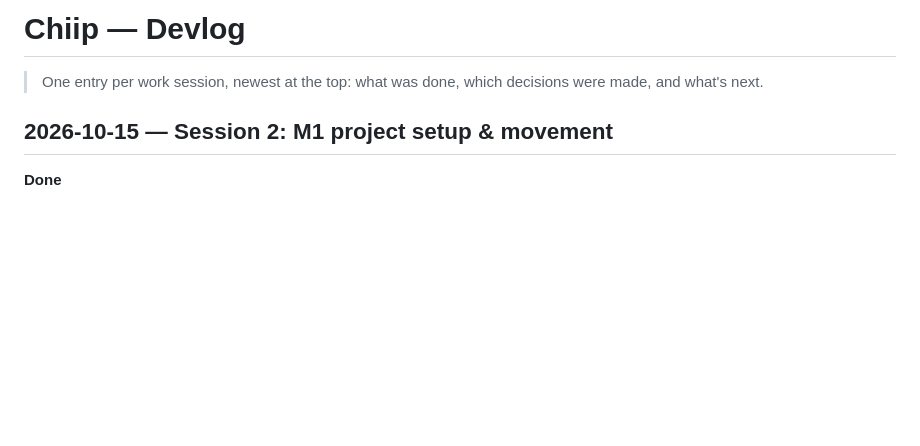
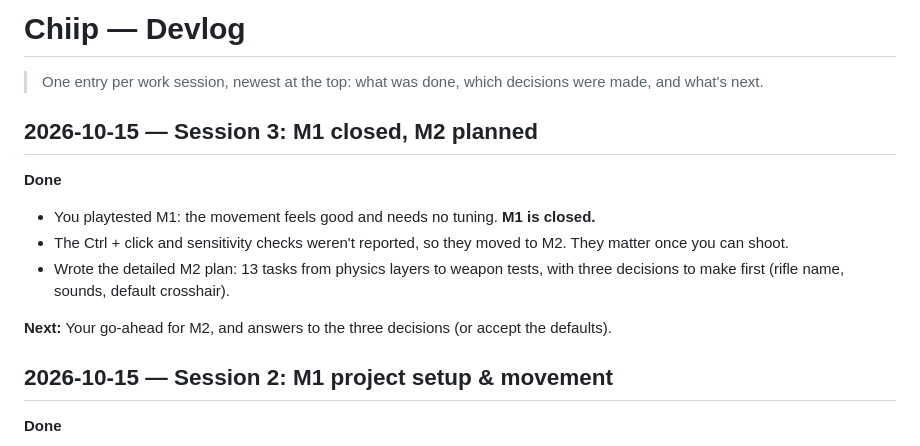
Before and after one commit to Jankozeluh/Chiip, a Markdown page: docs/DEVLOG.md, the part around the change. Rendered like a GitHub page; blank space fills up the shorter version.

```diff
--- a/docs/DEVLOG.md
+++ b/docs/DEVLOG.md
@@ -1,6 +1,15 @@
 # Chiip — Devlog
 
 > One entry per work session, newest at the top: what was done, which decisions were made, and what's next.
+
+## 2026-10-15 — Session 3: M1 closed, M2 planned
+
+**Done**
+- You playtested M1: the movement feels good and needs no tuning. **M1 is closed.**
+- The Ctrl + click and sensitivity checks weren't reported, so they moved to M2. They matter once you can shoot.
+- Wrote the detailed M2 plan: 13 tasks from physics layers to weapon tests, with three decisions to make first (rifle name, sounds, default crosshair).
+
+**Next:** Your go-ahead for M2, and answers to the three decisions (or accept the defaults).
 
 ## 2026-10-15 — Session 2: M1 project setup & movement
 
```
Also changed, not shown: docs/PLAN.md (+36 -18 lines).
